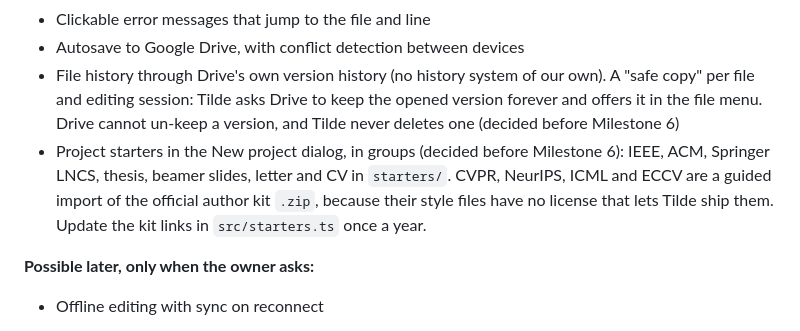
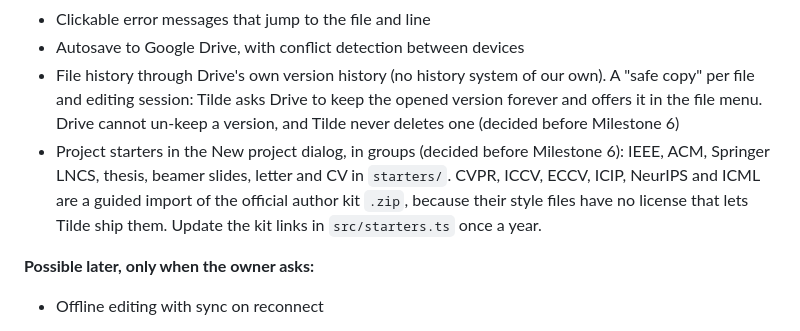
Before and after one commit to birdortyedi/tilde-latex, a Markdown page: CLAUDE.md, the part around the change. Rendered like a GitHub page.

```diff
--- a/CLAUDE.md
+++ b/CLAUDE.md
@@ -32,7 +32,7 @@ The project owner is not a professional web developer. They will test every chan
 - Clickable error messages that jump to the file and line
 - Autosave to Google Drive, with conflict detection between devices
 - File history through Drive's own version history (no history system of our own). A "safe copy" per file and editing session: Tilde asks Drive to keep the opened version forever and offers it in the file menu. Drive cannot un-keep a version, and Tilde never deletes one (decided before Milestone 6)
-- Project starters in the New project dialog, in groups (decided before Milestone 6): IEEE, ACM, Springer LNCS, thesis, beamer slides, letter and CV in `starters/`. CVPR, NeurIPS, ICML and ECCV are a guided import of the official author kit `.zip`, because their style files have no license that lets Tilde ship them. Update the kit links in `src/starters.ts` once a year.
+- Project starters in the New project dialog, in groups (decided before Milestone 6): IEEE, ACM, Springer LNCS, thesis, beamer slides, letter and CV in `starters/`. CVPR, ICCV, ECCV, ICIP, NeurIPS and ICML are a guided import of the official author kit `.zip`, because their style files have no license that lets Tilde ship them. Update the kit links in `src/starters.ts` once a year.
 
 **Possible later, only when the owner asks:**
 - Offline editing with sync on reconnect
```
Also changed, not shown: README.md (+2 -2 lines), docs/screenshots/new-project-dark.png, docs/screenshots/new-project-light.png, 5 other files.
